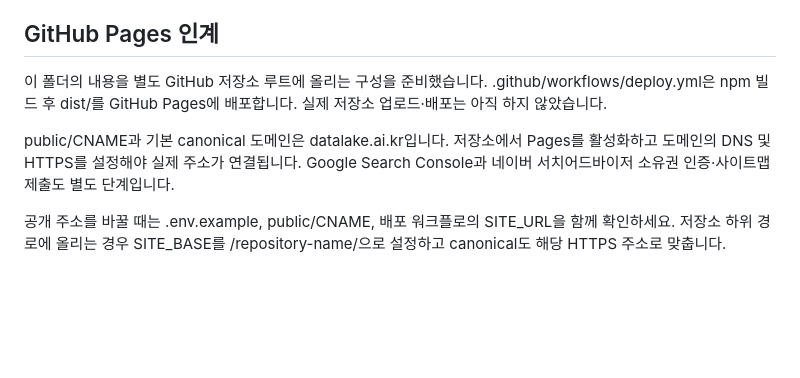
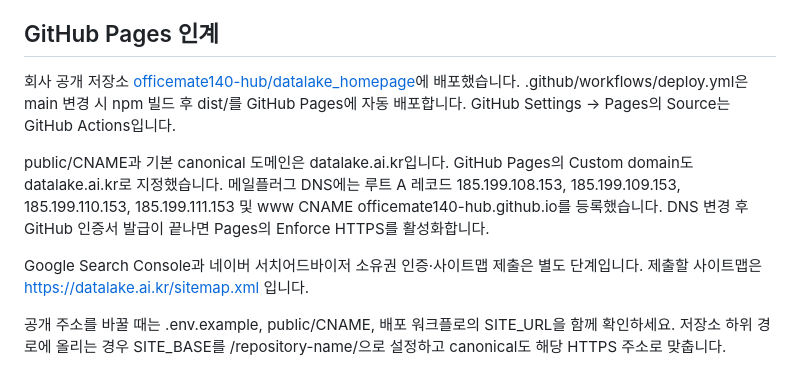
Before and after one commit to jeongminjeonme/datalake_homepage, a Markdown page: README.md, the part around the change. Drawn GitHub-style; blank space fills up the shorter version.

Commit message:
Document company Pages deployment and DNS configuration

```diff
--- a/README.md
+++ b/README.md
@@ -31,9 +31,11 @@ npm run preview
 
 ## GitHub Pages 인계
 
-이 폴더의 내용을 별도 GitHub 저장소 루트에 올리는 구성을 준비했습니다. .github/workflows/deploy.yml은 npm 빌드 후 dist/를 GitHub Pages에 배포합니다. 실제 저장소 업로드·배포는 아직 하지 않았습니다.
+회사 공개 저장소 [officemate140-hub/datalake_homepage](https://github.com/officemate140-hub/datalake_homepage)에 배포했습니다. .github/workflows/deploy.yml은 main 변경 시 npm 빌드 후 dist/를 GitHub Pages에 자동 배포합니다. GitHub Settings → Pages의 Source는 GitHub Actions입니다.
 
-public/CNAME과 기본 canonical 도메인은 datalake.ai.kr입니다. 저장소에서 Pages를 활성화하고 도메인의 DNS 및 HTTPS를 설정해야 실제 주소가 연결됩니다. Google Search Console과 네이버 서치어드바이저 소유권 인증·사이트맵 제출도 별도 단계입니다.
+public/CNAME과 기본 canonical 도메인은 datalake.ai.kr입니다. GitHub Pages의 Custom domain도 datalake.ai.kr로 지정했습니다. 메일플러그 DNS에는 루트 A 레코드 185.199.108.153, 185.199.109.153, 185.199.110.153, 185.199.111.153 및 www CNAME officemate140-hub.github.io를 등록했습니다. DNS 변경 후 GitHub 인증서 발급이 끝나면 Pages의 Enforce HTTPS를 활성화합니다.
+
+Google Search Console과 네이버 서치어드바이저 소유권 인증·사이트맵 제출은 별도 단계입니다. 제출할 사이트맵은 https://datalake.ai.kr/sitemap.xml 입니다.
 
 공개 주소를 바꿀 때는 .env.example, public/CNAME, 배포 워크플로의 SITE_URL을 함께 확인하세요. 저장소 하위 경로에 올리는 경우 SITE_BASE를 /repository-name/으로 설정하고 canonical도 해당 HTTPS 주소로 맞춥니다.
 
```
